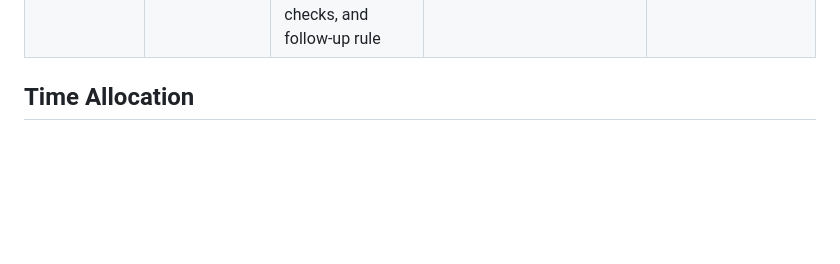
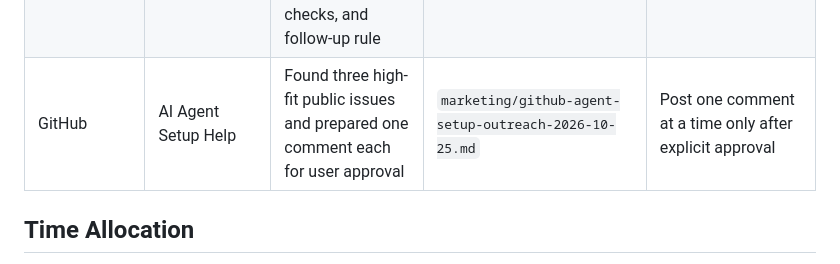
Before and after one commit to newworldba/ai-growth-audit, a Markdown page: finance/revenue-experiments.md, the part around the change. Drawn GitHub-style; blank space fills up the shorter version.

Commit message:
Prepare targeted agent setup feedback

```diff
--- a/finance/revenue-experiments.md
+++ b/finance/revenue-experiments.md
@@ -38,6 +38,7 @@ Do not stay on one direction because it is familiar. Run a small portfolio, revi
 | Xiaohongshu | AI Agent Setup Help | User approved publishing Note A; browser login unavailable and Xiaohongshu web returned IP-risk error 300012 | Creator Studio redirected to login; main site returned `IP存在风险` | User can manually publish from prepared clipboard/asset; do not retry automated publish until login or trusted network changes |
 | Site | AI Agent Setup Help | Made both intake forms service-aware so Agent Setup asks for tool/repo, user, desired output, and boundaries instead of conversion-audit fields | Browser tests passed for EN/ZH package switching | Improve conversion friction for paid requests |
 | Delivery | AI Agent Setup Help | Added one-page 45-minute delivery agenda, safety-boundary template, runbook template, QA checks, and follow-up rule | `private-products/agent-setup-delivery-kit-en.md`, `private-products/agent-setup-delivery-kit-zh.md` | Use immediately if a paid request arrives |
+| GitHub | AI Agent Setup Help | Found three high-fit public issues and prepared one comment each for user approval | `marketing/github-agent-setup-outreach-2026-10-25.md` | Post one comment at a time only after explicit approval |
 
 ## Time Allocation
 
```
Also changed, not shown: marketing/github-agent-setup-outreach-2026-10-25.md (added, +43 -0 lines).
